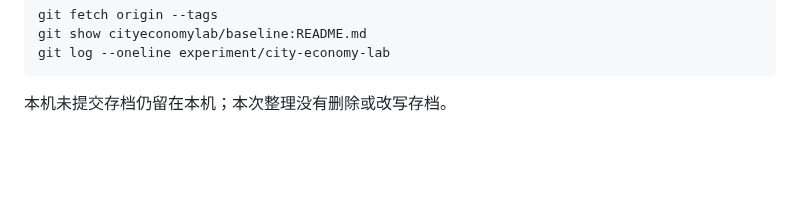
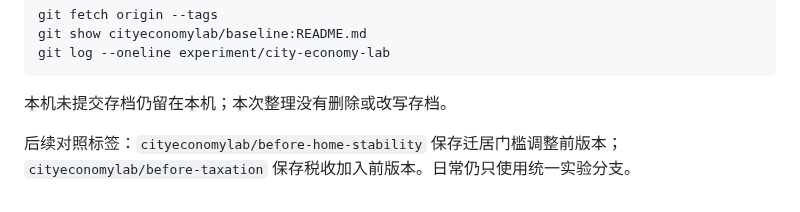
Before and after one commit to kukushu/game, a Markdown page: GIT_BRANCHES.md, the part around the change. GitHub-like rendering; blank space fills up the shorter version.

````diff
--- a/GIT_BRANCHES.md
+++ b/GIT_BRANCHES.md
@@ -38,3 +38,5 @@ git log --oneline experiment/city-economy-lab
 ```
 
 本机未提交存档仍留在本机；本次整理没有删除或改写存档。
+
+后续对照标签：`cityeconomylab/before-home-stability` 保存迁居门槛调整前版本；`cityeconomylab/before-taxation` 保存税收加入前版本。日常仍只使用统一实验分支。
````
Also changed, not shown: README.md (+2 -0 lines), TAXATION.md (added, +74 -0 lines), docs/player-ui/taxation-recovery.png (added), 8 other files.
